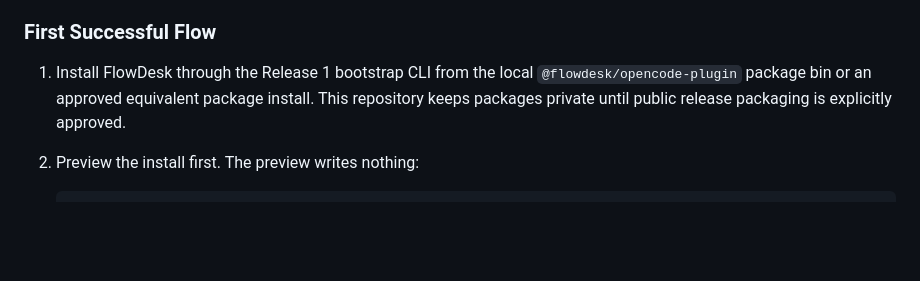
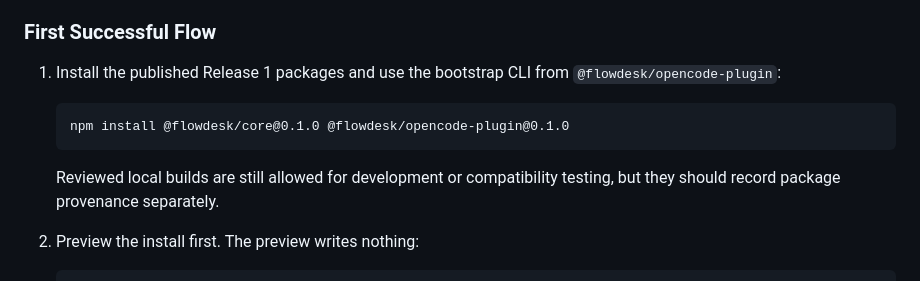
Before and after one commit to astasdf1/flowdesk, a Markdown page: docs/USER_MANUAL.md, the part around the change. Rendered like a GitHub page; blank space fills up the shorter version.

````diff
--- a/docs/USER_MANUAL.md
+++ b/docs/USER_MANUAL.md
@@ -58,7 +58,13 @@ If you say “run”, “execute”, “진행”, or “실행” in chat, Flow
 
 ### First Successful Flow
 
-1. Install FlowDesk through the Release 1 bootstrap CLI from the local `@flowdesk/opencode-plugin` package bin or an approved equivalent package install. This repository keeps packages private until public release packaging is explicitly approved.
+1. Install the published Release 1 packages and use the bootstrap CLI from `@flowdesk/opencode-plugin`:
+
+   ```text
+   npm install @flowdesk/core@0.1.0 @flowdesk/opencode-plugin@0.1.0
+   ```
+
+   Reviewed local builds are still allowed for development or compatibility testing, but they should record package provenance separately.
 2. Preview the install first. The preview writes nothing:
 
    ```text
````
Also changed, not shown: docs/QUICKSTART.md (+8 -2 lines).
